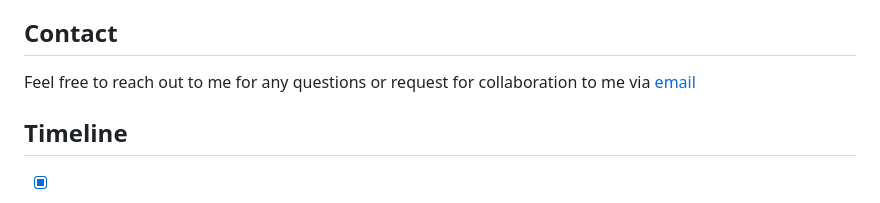
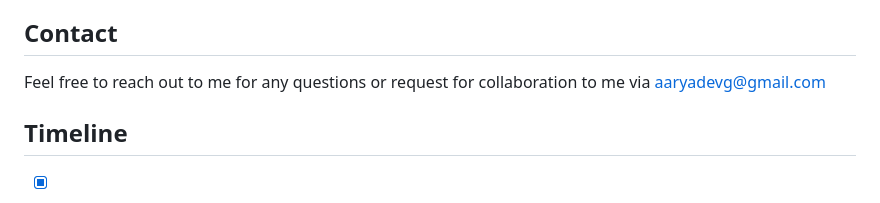
Before and after one commit to aaryadevg/Metro_PdM_Research, a Markdown page: README.md, the part around the change. GitHub-like rendering.

Commit message:
add email to readme

```diff
--- a/README.md
+++ b/README.md
@@ -135,7 +135,7 @@ You need to download and install Jupyter notebooks or use the Jupyter VS Code ex
 
 ## Contact
 
-Feel free to reach out to me for any questions or request for collaboration to me via [email](aaryadevg@gmail.com)
+Feel free to reach out to me for any questions or request for collaboration to me via aaryadevg@gmail.com
 
 ## Timeline
 
```
